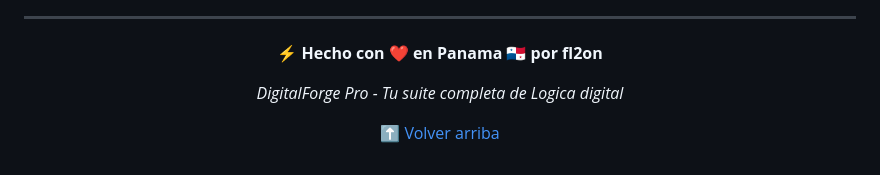
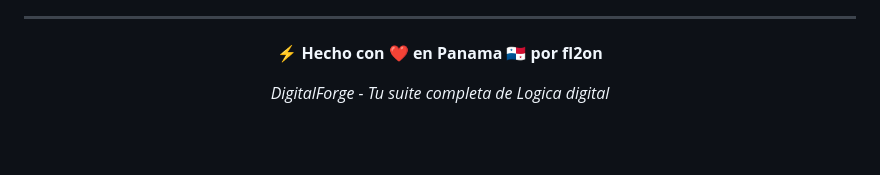
Before and after one commit to Un2versidad/DigitalForge, a Markdown page: README.md, the part around the change. Drawn GitHub-style; blank space fills up the shorter version.

Commit message:
Update project name from 'DigitalForge Pro' to 'DigitalForge'

```diff
--- a/README.md
+++ b/README.md
@@ -614,8 +614,6 @@ Si encuentras un bug, por favor abre un issue con:
 
 **⚡ Hecho con ❤️ en Panama 🇵🇦 por fl2on**
 
-*DigitalForge Pro - Tu suite completa de Logica digital*
-
-[⬆ Volver arriba](#-digitalforge-pro)
+*DigitalForge - Tu suite completa de Logica digital*
 
 </div>
```
